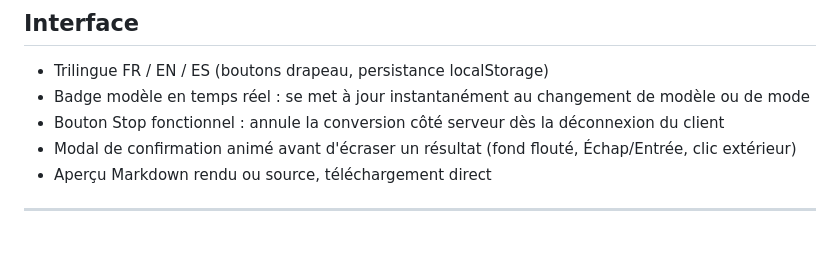
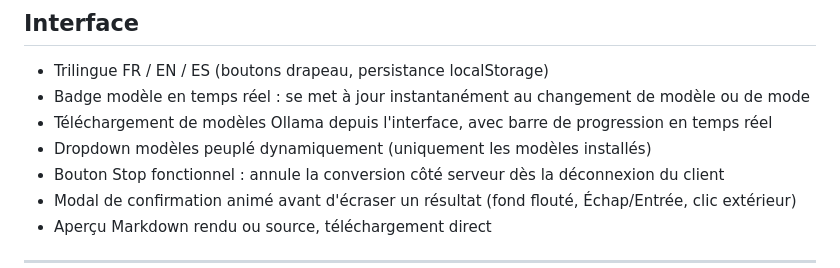
Before and after one commit to virgosfredianilorenzo-cyber/pdf2md4llmwiki, a Markdown page: README.md, the part around the change. GitHub-like rendering; blank space fills up the shorter version.

Commit message:
docs: add model download feature and dynamic dropdown to Interface section (FR/EN/ES)
Co-Authored-By: Claude Sonnet 4.6 <noreply@anthropic.com>

```diff
--- a/README.md
+++ b/README.md
@@ -59,6 +59,8 @@ output/note.md         →  copie optionnelle dans le vault
 
 - Trilingue FR / EN / ES (boutons drapeau, persistance localStorage)
 - Badge modèle en temps réel : se met à jour instantanément au changement de modèle ou de mode
+- Téléchargement de modèles Ollama depuis l'interface, avec barre de progression en temps réel
+- Dropdown modèles peuplé dynamiquement (uniquement les modèles installés)
 - Bouton Stop fonctionnel : annule la conversion côté serveur dès la déconnexion du client
 - Modal de confirmation animé avant d'écraser un résultat (fond flouté, Échap/Entrée, clic extérieur)
 - Aperçu Markdown rendu ou source, téléchargement direct
```
Also changed, not shown: README.en.md (+2 -0 lines), README.es.md (+2 -0 lines).
